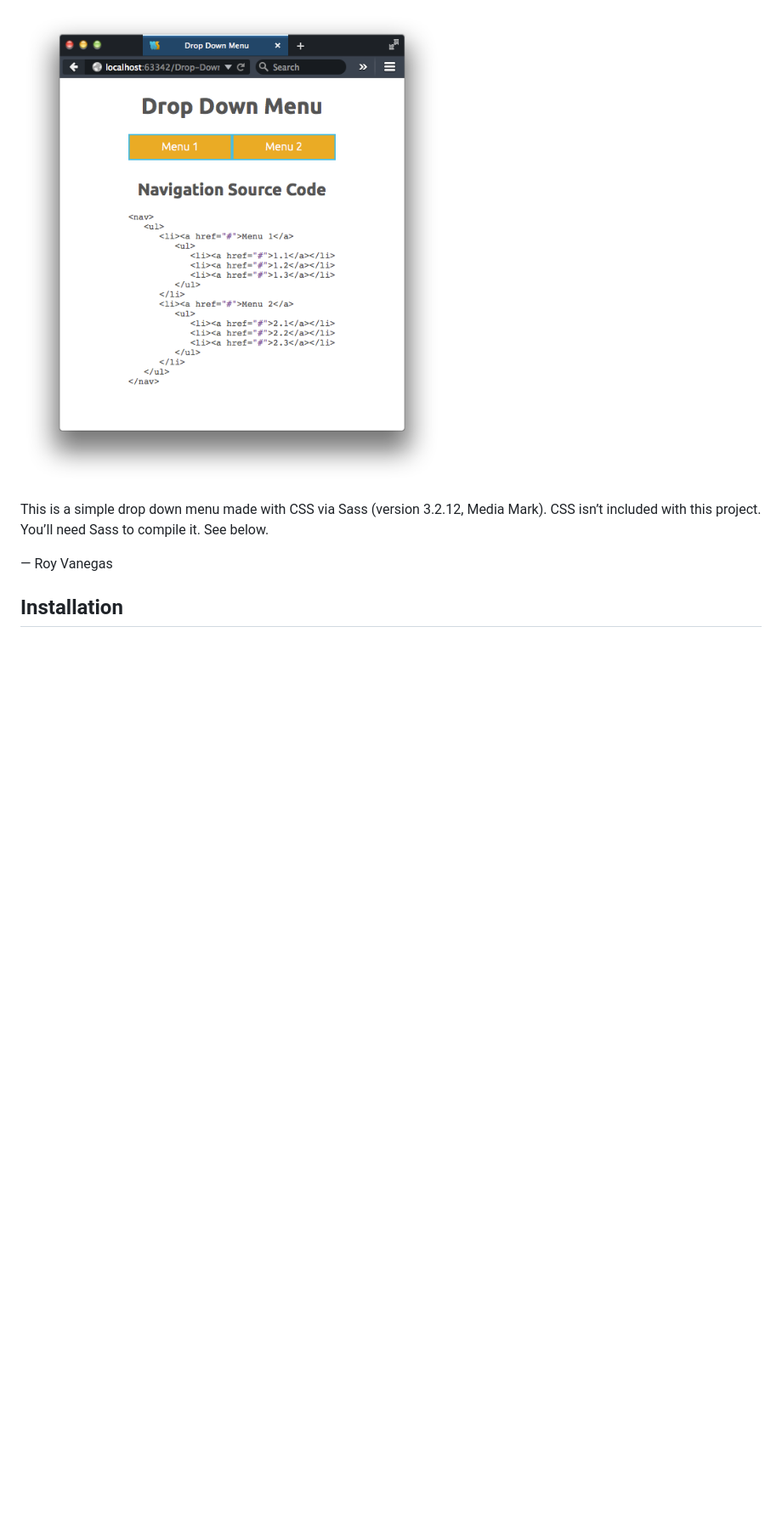
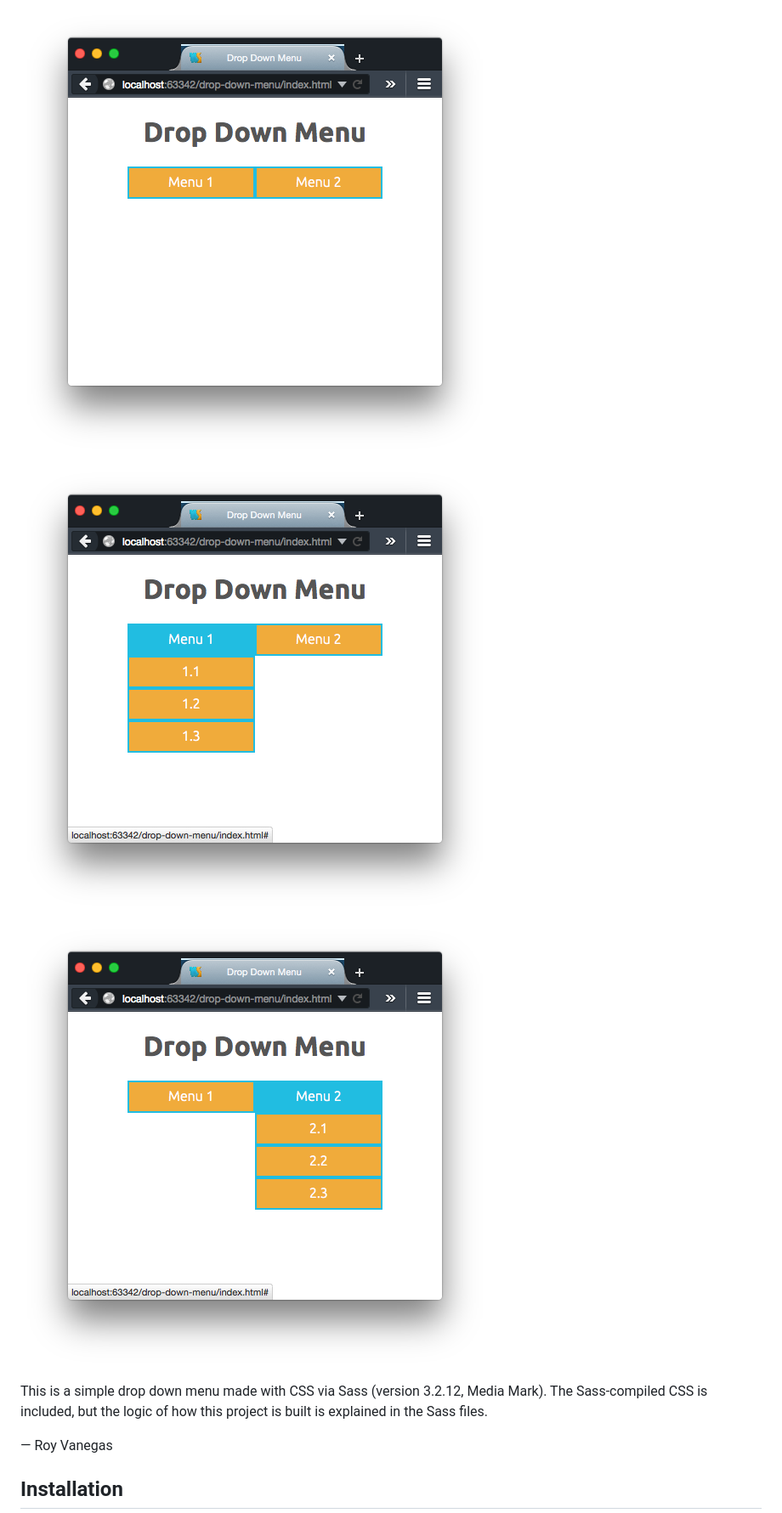
Before and after one commit to code-warrior/drop-down-menu, a Markdown page: README.md, the part around the change printed below. Shown: that part at 85% size. Drawn GitHub-style; pictures changed too: img/drop-down-before.png (added), img/drop-down-menu-1.png (added), img/drop-down-menu-2.png (added); blank space fills up the shorter version.

Commit message:
Update explanation in README, which requires new screenshots

```diff
--- a/README.md
+++ b/README.md
@@ -3,9 +2,13 @@
 
 v0.1.0
 
-![Drop Down Menu screenshot](img/drop-down-menu.png "Drop Down Menu screenshot")
+![Drop Down Menu screenshot — Before](img/drop-down-before.png "Drop Down Menu screenshot — Before")
 
-This is a simple drop down menu made with CSS via Sass (version 3.2.12, Media Mark). CSS isn’t included with this project. You’ll need Sass to compile it. See below.
+![Drop Down Menu screenshot — Menu 1 drop down](img/drop-down-menu-1.png "Drop Down Menu screenshot — Menu 1 drop down")
+
+![Drop Down Menu screenshot — Menu 2 drop down](img/drop-down-menu-2.png "Drop Down Menu screenshot — Menu 2 drop down")
+
+This is a simple drop down menu made with CSS via Sass (version 3.2.12, Media Mark). The Sass-compiled CSS is included, but the logic of how this project is built is explained in the Sass files.
 
 — Roy Vanegas
 
```
Also changed, not shown: other parts of README.md (+0 -1 lines).
